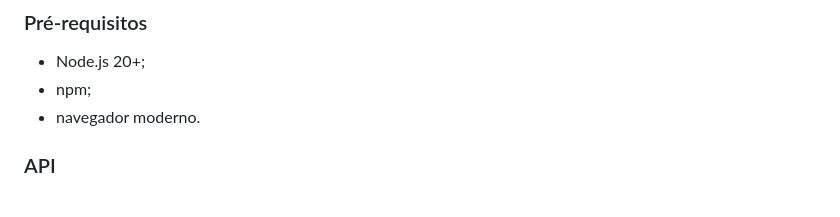
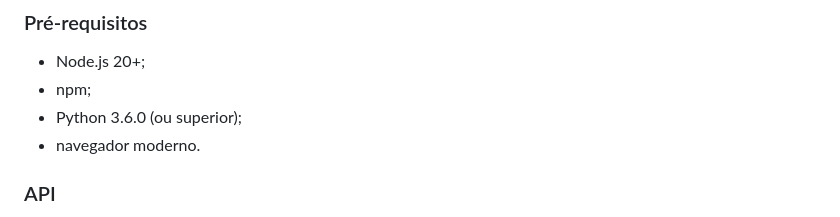
Before and after one commit to ReciclaRP/reciclarp, a Markdown page: README.md, the part around the change. Rendered like a GitHub page.

Commit message:
misc: adicionar python como prerequisito no README

```diff
--- a/README.md
+++ b/README.md
@@ -47,6 +47,7 @@ O banco de dados utilizado pelo projeto é o SQLite, um banco de dados maduro id
 
 - Node.js 20+;
 - npm;
+- Python 3.6.0 (ou superior);
 - navegador moderno.
 
 ### API
```
